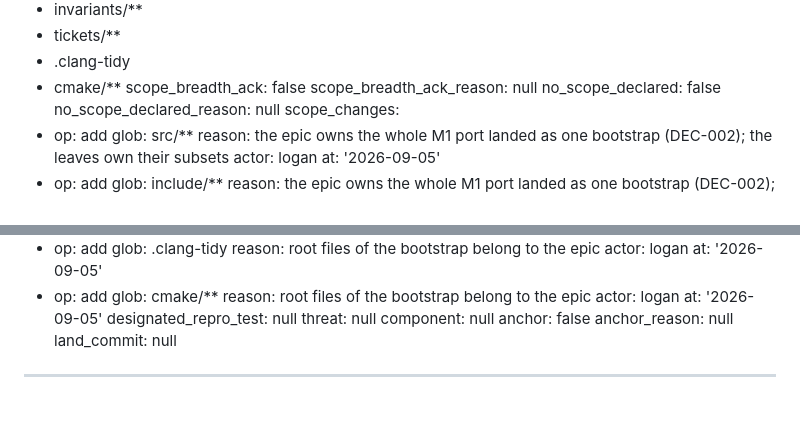
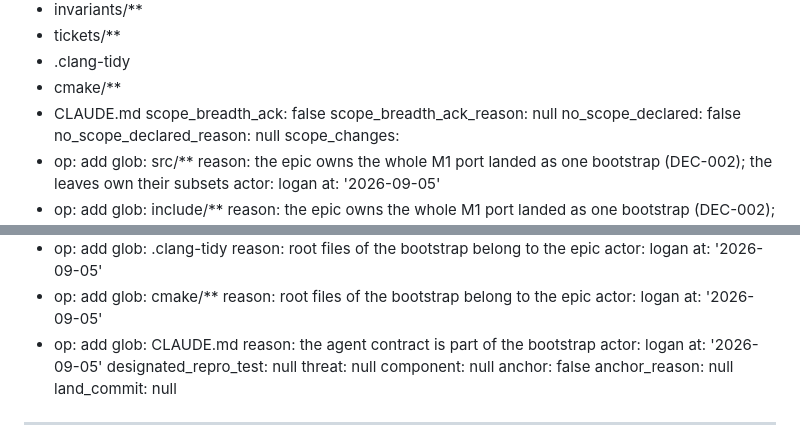
Before and after one commit to lognd/stpone, a Markdown page: tickets/T-0001/ticket.md, 2 parts joined by grey strips. GitHub-like rendering; blank space fills up the shorter version.

Commit message:
chore(tickets): scope T-0001

```diff
--- a/tickets/T-0001/ticket.md
+++ b/tickets/T-0001/ticket.md
@@ -36,6 +36,7 @@ scope:
 - tickets/**
 - .clang-tidy
 - cmake/**
+- CLAUDE.md
 scope_breadth_ack: false
 scope_breadth_ack_reason: null
 no_scope_declared: false
@@ -156,6 +157,11 @@ scope_changes:
   reason: root files of the bootstrap belong to the epic
   actor: logan
   at: '2026-09-05'
+- op: add
+  glob: CLAUDE.md
+  reason: the agent contract is part of the bootstrap
+  actor: logan
+  at: '2026-09-05'
 designated_repro_test: null
 threat: null
 component: null
```
